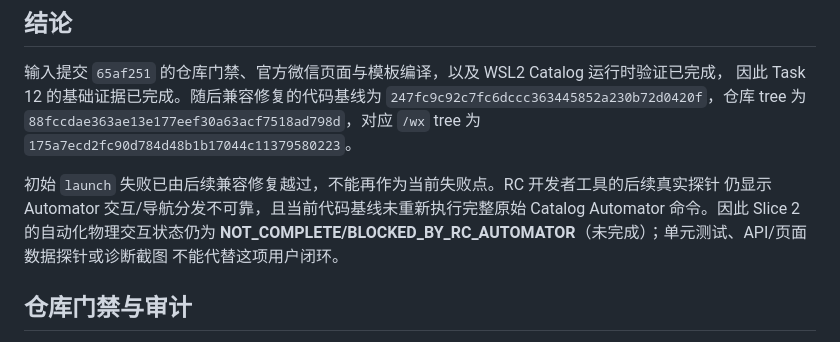
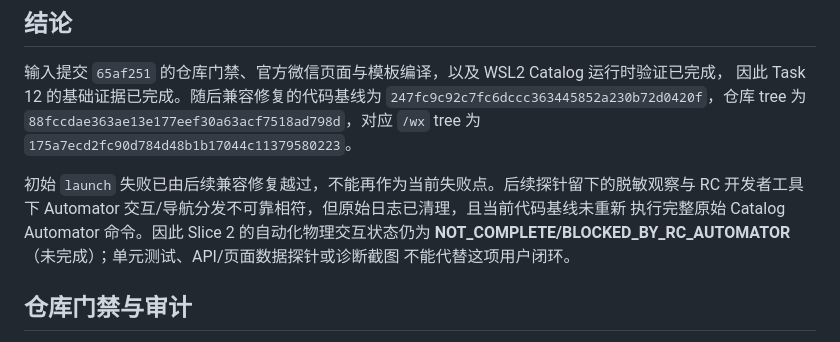
Before and after one commit to 896938829/stay-fable, a Markdown page: docs/verification/2026-07-29-slice-2-catalog.md, the part around one of its changes. Drawn GitHub-style.

```diff
--- a/docs/verification/2026-07-29-slice-2-catalog.md
+++ b/docs/verification/2026-07-29-slice-2-catalog.md
@@ -15,9 +15,9 @@
 `88fccdae363ae13e177eef30a63acf7518ad798d`，对应 `/wx` tree 为
 `175a7ecd2fc90d784d48b1b17044c11379580223`。
 
-初始 `launch` 失败已由后续兼容修复越过，不能再作为当前失败点。RC 开发者工具的后续真实探针
-仍显示 Automator 交互/导航分发不可靠，且当前代码基线未重新执行完整原始 Catalog Automator
-命令。因此 Slice 2 的自动化物理交互状态仍为
+初始 `launch` 失败已由后续兼容修复越过，不能再作为当前失败点。后续探针留下的脱敏观察与
+RC 开发者工具下 Automator 交互/导航分发不可靠相符，但原始日志已清理，且当前代码基线未重新
+执行完整原始 Catalog Automator 命令。因此 Slice 2 的自动化物理交互状态仍为
 **NOT_COMPLETE/BLOCKED_BY_RC_AUTOMATOR**（未完成）；单元测试、API/页面数据探针或诊断截图
 不能代替这项用户闭环。
 
```
Also changed, not shown: other parts of docs/verification/2026-07-29-slice-2-catalog.md (+34 -17 lines), 2 other files.
